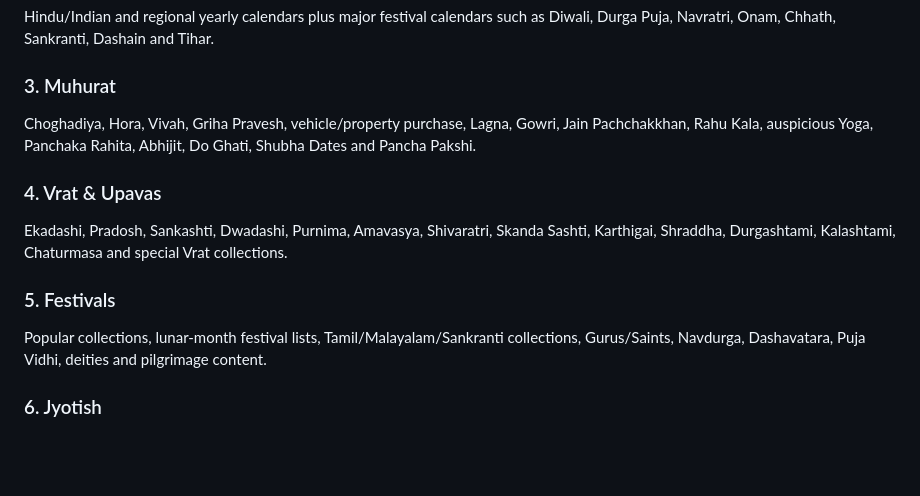
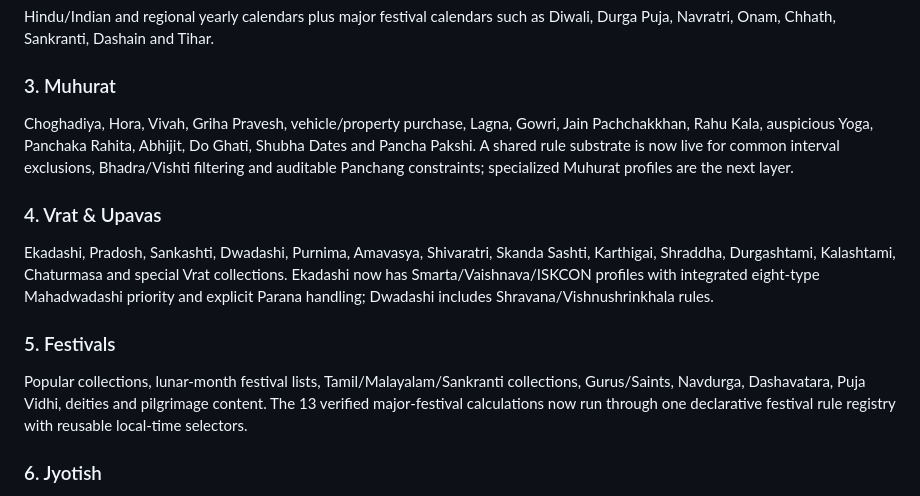
Before and after one commit to indigiti/Tithika, a Markdown page: docs/TITHIKA_PAGE_MAP.md, the part around the change. GitHub-like rendering; blank space fills up the shorter version.

Commit message:
Update product map for stages one through four

```diff
--- a/docs/TITHIKA_PAGE_MAP.md
+++ b/docs/TITHIKA_PAGE_MAP.md
@@ -13,13 +13,13 @@ Daily/monthly Panchang, regional Panjika/Panchang variants, ISKCON, solar/Pancha
 Hindu/Indian and regional yearly calendars plus major festival calendars such as Diwali, Durga Puja, Navratri, Onam, Chhath, Sankranti, Dashain and Tihar.
 
 ### 3. Muhurat
-Choghadiya, Hora, Vivah, Griha Pravesh, vehicle/property purchase, Lagna, Gowri, Jain Pachchakkhan, Rahu Kala, auspicious Yoga, Panchaka Rahita, Abhijit, Do Ghati, Shubha Dates and Pancha Pakshi.
+Choghadiya, Hora, Vivah, Griha Pravesh, vehicle/property purchase, Lagna, Gowri, Jain Pachchakkhan, Rahu Kala, auspicious Yoga, Panchaka Rahita, Abhijit, Do Ghati, Shubha Dates and Pancha Pakshi. A shared rule substrate is now live for common interval exclusions, Bhadra/Vishti filtering and auditable Panchang constraints; specialized Muhurat profiles are the next layer.
 
 ### 4. Vrat & Upavas
-Ekadashi, Pradosh, Sankashti, Dwadashi, Purnima, Amavasya, Shivaratri, Skanda Sashti, Karthigai, Shraddha, Durgashtami, Kalashtami, Chaturmasa and special Vrat collections.
+Ekadashi, Pradosh, Sankashti, Dwadashi, Purnima, Amavasya, Shivaratri, Skanda Sashti, Karthigai, Shraddha, Durgashtami, Kalashtami, Chaturmasa and special Vrat collections. Ekadashi now has Smarta/Vaishnava/ISKCON profiles with integrated eight-type Mahadwadashi priority and explicit Parana handling; Dwadashi includes Shravana/Vishnushrinkhala rules.
 
 ### 5. Festivals
-Popular collections, lunar-month festival lists, Tamil/Malayalam/Sankranti collections, Gurus/Saints, Navdurga, Dashavatara, Puja Vidhi, deities and pilgrimage content.
+Popular collections, lunar-month festival lists, Tamil/Malayalam/Sankranti collections, Gurus/Saints, Navdurga, Dashavatara, Puja Vidhi, deities and pilgrimage content. The 13 verified major-festival calculations now run through one declarative festival rule registry with reusable local-time selectors.
 
 ### 6. Jyotish
 Kundali, unified horoscope synthesis, evidence-backed interpretation, Dasha/transit timing timelines, personalized daily/weekly/monthly/yearly Rashifal, compatibility, Rashi, Birthstar, Lagna, Dosha, Shadbala, Ashtakavarga, Shodashavarga, Yogas, gemstone, Rudraksha, baby naming, Shani Sadesati, Pancha Pakshi, Shraddha Tithi and other calculator flows.
```
